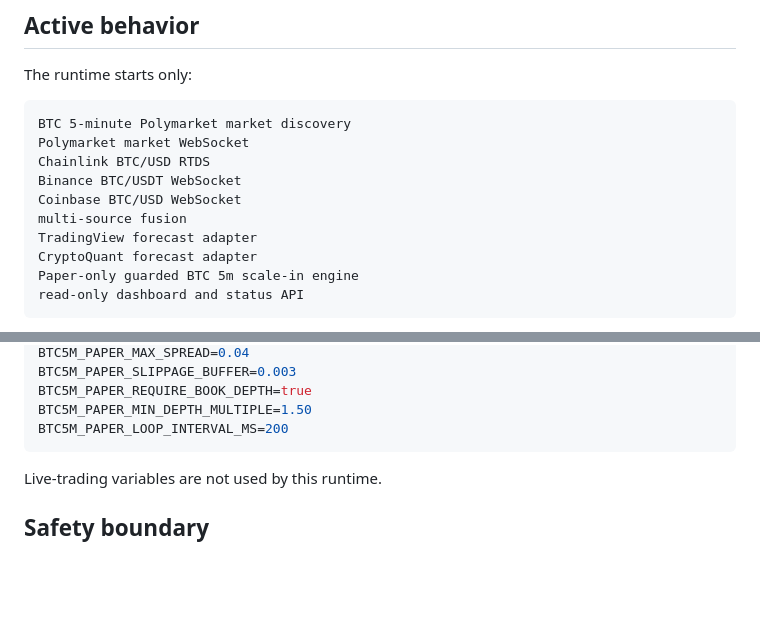
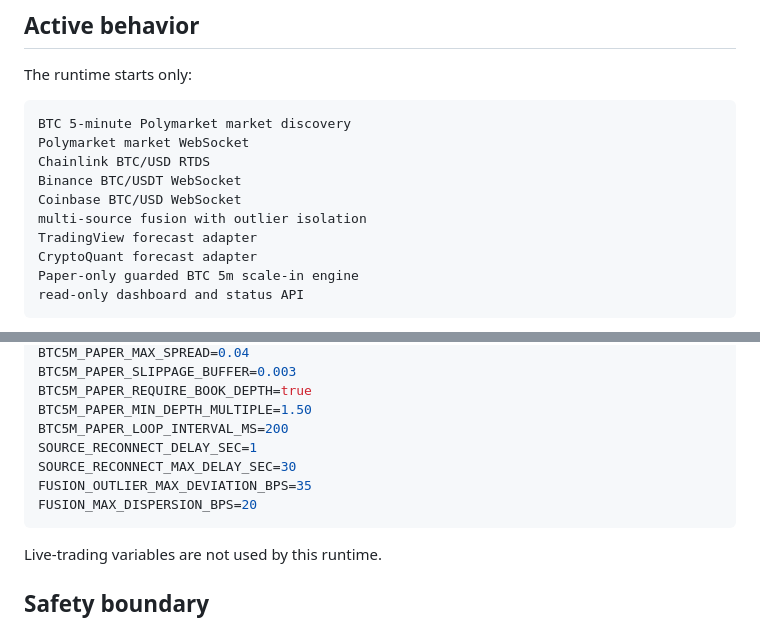
Before and after one commit to shiv-yao/Bot, a Markdown page: BTC5M_EVENT_PREDICTION.md, 2 parts joined by grey strips. GitHub-like rendering; blank space fills up the shorter version.

````diff
--- a/BTC5M_EVENT_PREDICTION.md
+++ b/BTC5M_EVENT_PREDICTION.md
@@ -25,7 +25,7 @@ Polymarket market WebSocket
 Chainlink BTC/USD RTDS
 Binance BTC/USDT WebSocket
 Coinbase BTC/USD WebSocket
-multi-source fusion
+multi-source fusion with outlier isolation
 TradingView forecast adapter
 CryptoQuant forecast adapter
 Paper-only guarded BTC 5m scale-in engine
@@ -211,6 +273,10 @@ BTC5M_PAPER_SLIPPAGE_BUFFER=0.003
 BTC5M_PAPER_REQUIRE_BOOK_DEPTH=true
 BTC5M_PAPER_MIN_DEPTH_MULTIPLE=1.50
 BTC5M_PAPER_LOOP_INTERVAL_MS=200
+SOURCE_RECONNECT_DELAY_SEC=1
+SOURCE_RECONNECT_MAX_DELAY_SEC=30
+FUSION_OUTLIER_MAX_DEVIATION_BPS=35
+FUSION_MAX_DISPERSION_BPS=20
 ```
 
 Live-trading variables are not used by this runtime.
````
Also changed, not shown: other parts of BTC5M_EVENT_PREDICTION.md (+62 -0 lines).
